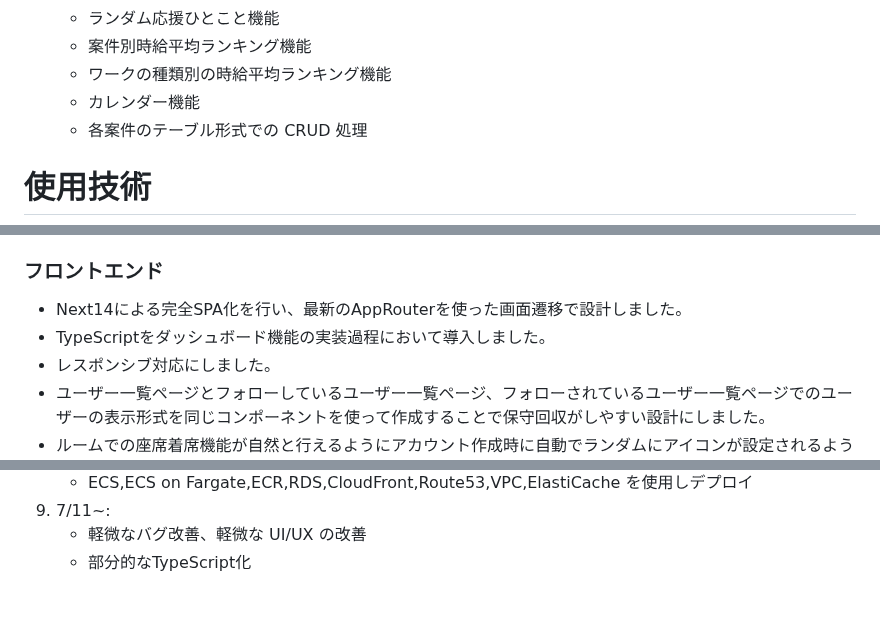
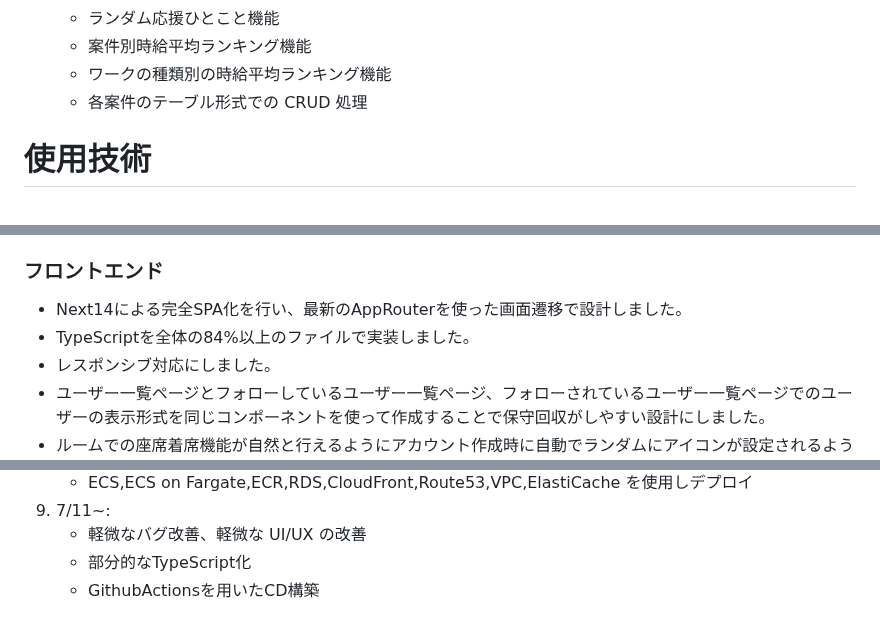
Before and after one commit to siosawa/TsunaRhythm2, a Markdown page: README.md, 3 parts joined by grey strips. Drawn GitHub-style.

```diff
--- a/README.md
+++ b/README.md
@@ -95,7 +95,6 @@ https://github.com/user-attachments/assets/93b019d8-d0e3-4558-8caa-24c98a57110a
   - ランダム応援ひとこと機能
   - 案件別時給平均ランキング機能
   - ワークの種類別の時給平均ランキング機能
-  - カレンダー機能
   - 各案件のテーブル形式での CRUD 処理
 
 # 使用技術
@@ -151,7 +150,7 @@ https://www.figma.com/design/iwQ8M5fM7YT9RSUpYuNyJh/%E3%81%A4%E3%81%AA%E3%83%AA%
 
 ### フロントエンド
  - Next14による完全SPA化を行い、最新のAppRouterを使った画面遷移で設計しました。
- - TypeScriptをダッシュボード機能の実装過程において導入しました。
+ - TypeScriptを全体の84%以上のファイルで実装しました。
  - レスポンシブ対応にしました。
  - ユーザー一覧ページとフォローしているユーザー一覧ページ、フォローされているユーザー一覧ページでのユーザーの表示形式を同じコンポーネントを使って作成することで保守回収がしやすい設計にしました。
  - ルームでの座席着席機能が自然と行えるようにアカウント作成時に自動でランダムにアイコンが設定されるようにしました。
@@ -239,3 +238,4 @@ https://www.figma.com/design/iwQ8M5fM7YT9RSUpYuNyJh/%E3%81%A4%E3%81%AA%E3%83%AA%
 9. 7/11~:
    - 軽微なバグ改善、軽微な UI/UX の改善
    - 部分的なTypeScript化
+   - GithubActionsを用いたCD構築
```
Also changed, not shown: other parts of README.md (+4 -4 lines).
